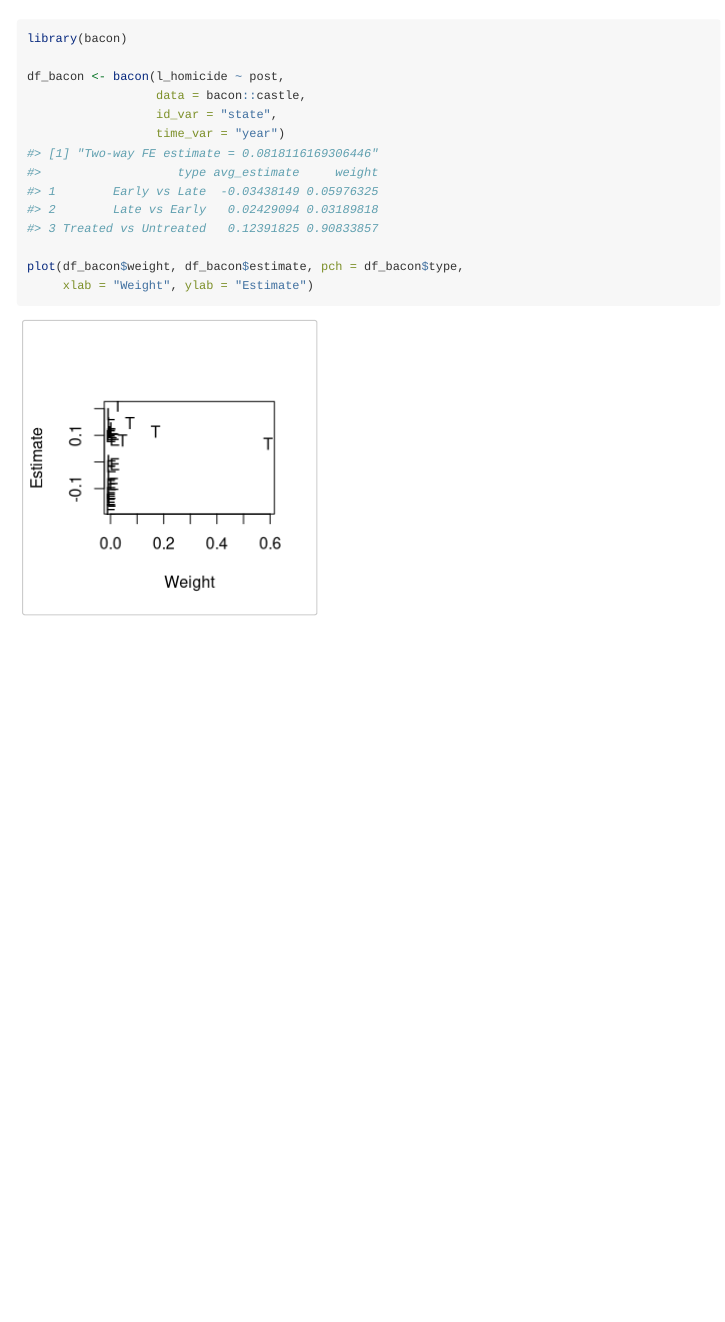
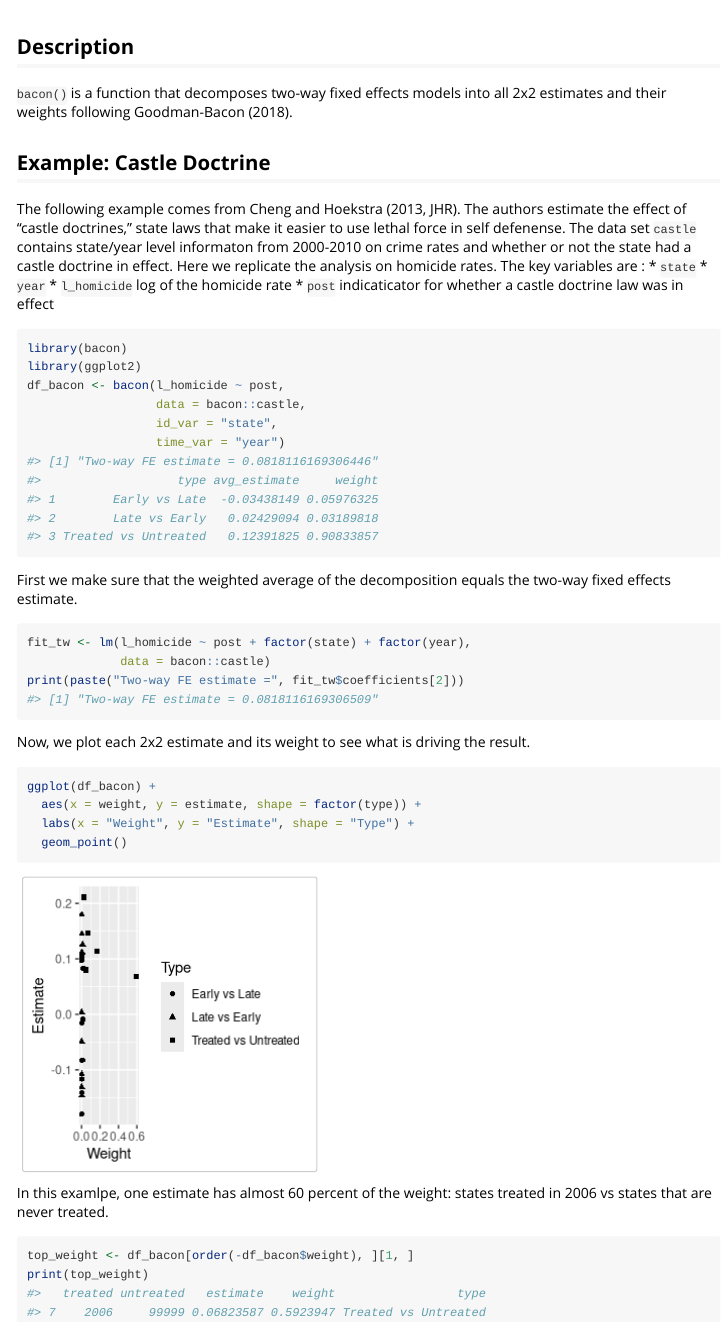
Before and after one commit to evanjflack/bacondecomp, an R Markdown document (vignettes/bacon.Rmd): the page in a window 1100 px wide, from 60 px down before the commit and from 50 px down after it. Rendered offline with R 4.5, knitr and Pandoc, with nearby package versions.

Commit message:
added to vig

````diff
--- a/vignettes/bacon.Rmd
+++ b/vignettes/bacon.Rmd
@@ -14,14 +14,46 @@ knitr::opts_chunk$set(
 )
 ```
 
-```{r castle}
+## Description
+`bacon()` is a function that decomposes two-way fixed effects models into all 2x2 estimates and their weights following Goodman-Bacon (2018).
+
+
+## Example: Castle Doctrine
+The following example comes from Cheng and Hoekstra (2013, JHR). The authors estimate the effect of "castle doctrines," state laws that make it easier to use lethal force in self defenense. The data set `castle` contains state/year level informaton from 2000-2010 on crime rates and whether or not the state had a castle doctrine in effect. Here we replicate the analysis on homicide rates. The key variables are :
+* `state`
+* `year`
+* `l_homicide` log of the homicide rate
+* `post` indicaticator for whether a castle doctrine law was in effect
+```{r castle, fig.width = 7}
 library(bacon)
-
+library(ggplot2)
 df_bacon <- bacon(l_homicide ~ post,
                   data = bacon::castle,
                   id_var = "state",
                   time_var = "year")
 
-plot(df_bacon$weight, df_bacon$estimate, pch = df_bacon$type,
-     xlab = "Weight", ylab = "Estimate")
 ```
+
+First we make sure that the weighted average of the decomposition equals the two-way fixed effects estimate.
+
+```{r twoway}
+fit_tw <- lm(l_homicide ~ post + factor(state) + factor(year),
+             data = bacon::castle)
+print(paste("Two-way FE estimate =", fit_tw$coefficients[2]))
+```
+
+Now, we plot each 2x2 estimate and its weight to see what is driving the result.
+
+```{r plot}
+ggplot(df_bacon) +
+  aes(x = weight, y = estimate, shape = factor(type)) +
+  labs(x = "Weight", y = "Estimate", shape = "Type") +
+  geom_point()
+```
+
+In this examlpe, one estimate has almost 60 percent of the weight: states treated in 2006 vs states that are never treated.
+
+```{r rop_weight}
+top_weight <- df_bacon[order(-df_bacon$weight), ][1, ]
+print(top_weight)
+```
````
